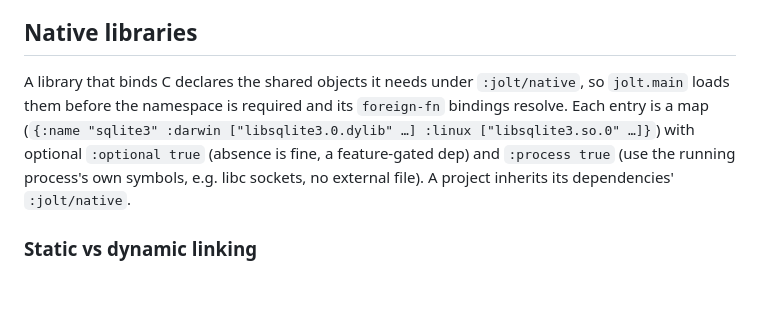
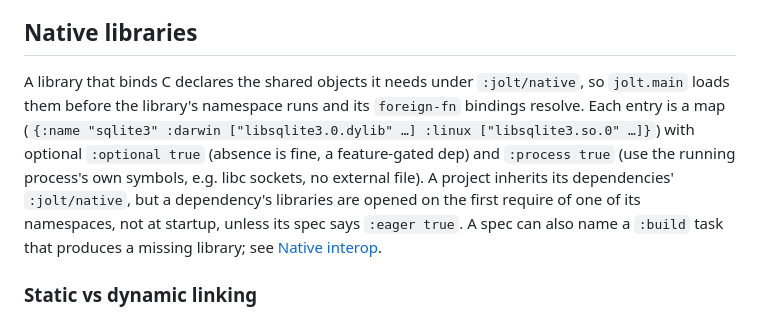
Before and after one commit to jolt-lang/jolt-lang.github.io, a Markdown page: resources/md/tools-deps.md, the part around the change. Drawn GitHub-style; blank space fills up the shorter version.

```diff
--- a/resources/md/tools-deps.md
+++ b/resources/md/tools-deps.md
@@ -367,12 +367,16 @@ one class.
 ## Native libraries
 
 A library that binds C declares the shared objects it needs under `:jolt/native`,
-so `jolt.main` loads them before the namespace is required and its `foreign-fn`
+so `jolt.main` loads them before the library's namespace runs and its `foreign-fn`
 bindings resolve. Each entry is a map
 (`{:name "sqlite3" :darwin ["libsqlite3.0.dylib" …] :linux ["libsqlite3.so.0" …]}`) with optional
 `:optional true` (absence is fine, a feature-gated dep) and `:process true` (use
 the running process's own symbols, e.g. libc sockets, no external file). A
-project inherits its dependencies' `:jolt/native`.
+project inherits its dependencies' `:jolt/native`, but a dependency's libraries
+are opened on the first require of one of its namespaces, not at startup,
+unless its spec says `:eager true`. A spec can also name a `:build` task that
+produces a missing library; see
+[Native interop](/docs/native-interop.html#when-the-libraries-load).
 
 ### Static vs dynamic linking
 
```
Also changed, not shown: resources/md/native-interop.md (+27 -2 lines).
